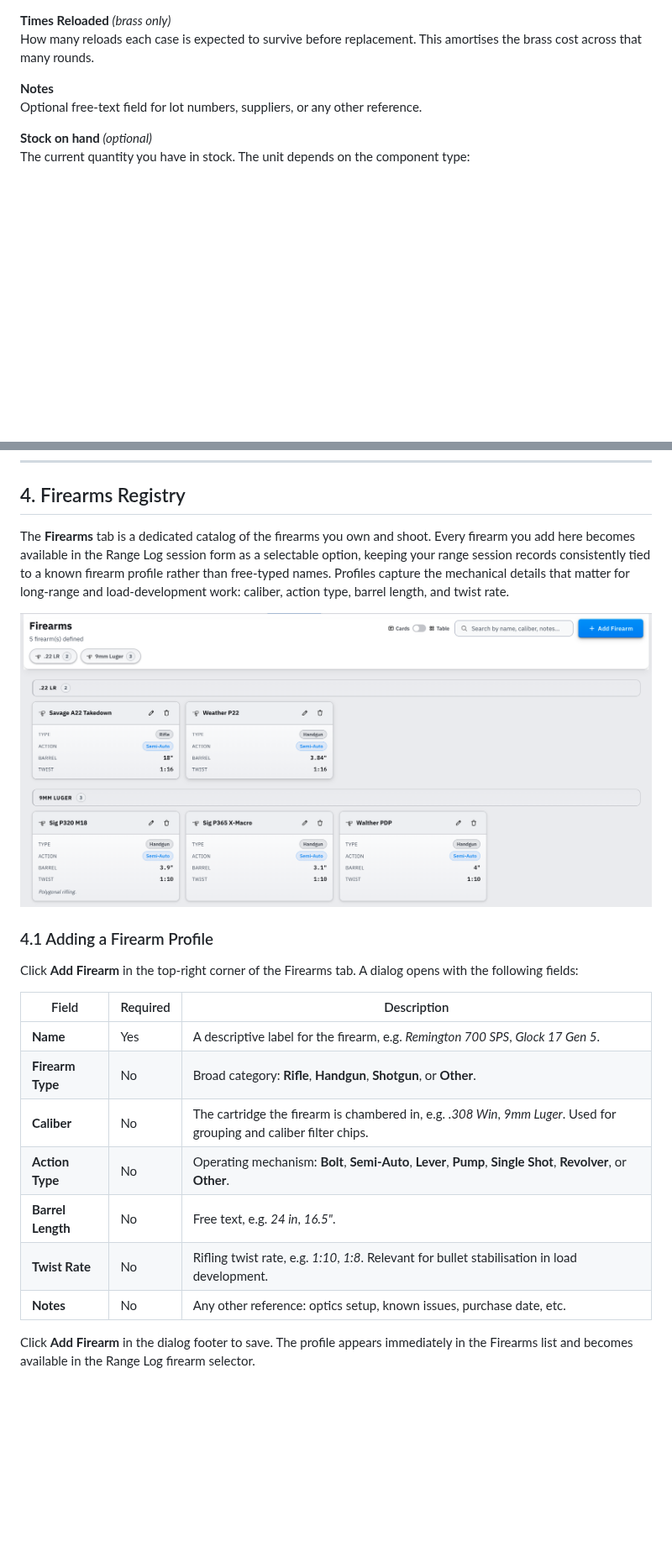
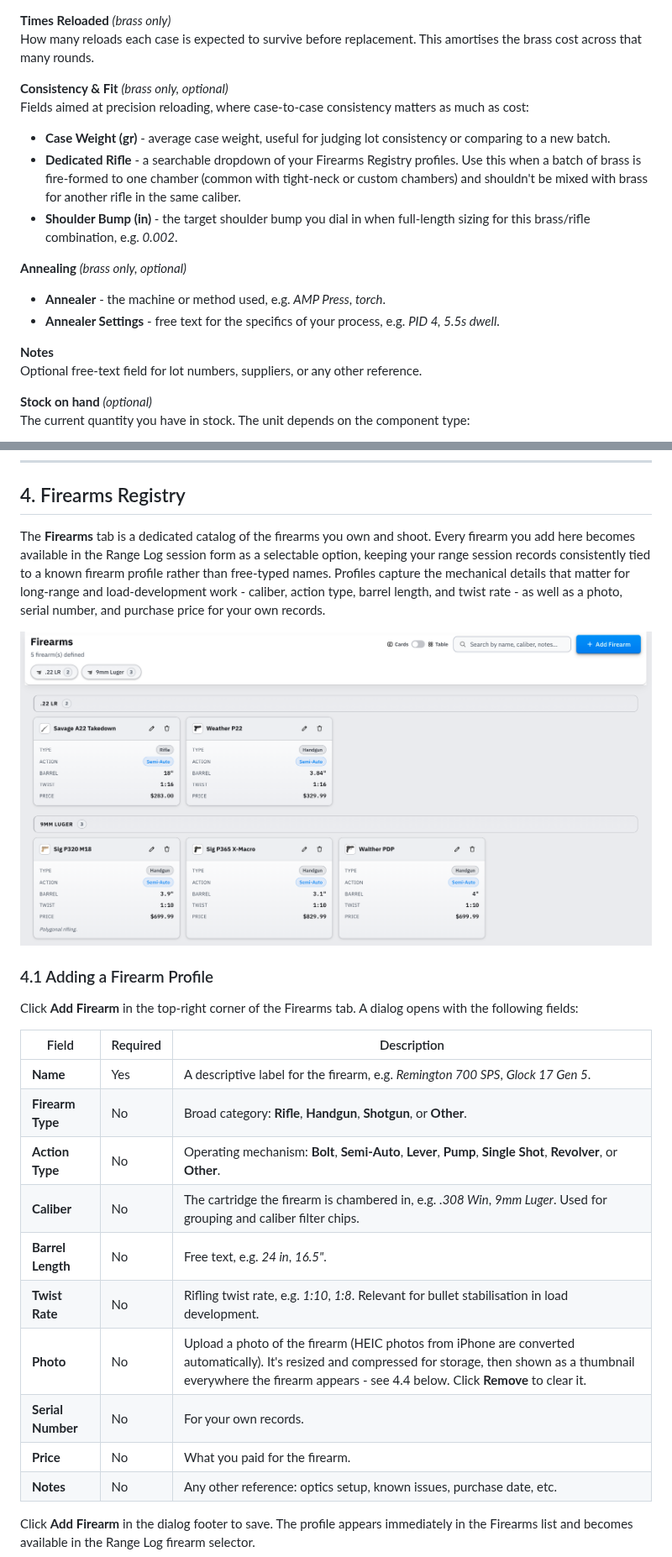
Before and after one commit to fmalpartida/reloading-cost-calculator, a Markdown page: README.md, 2 parts joined by grey strips. Shown at 84% size. Rendered like a GitHub page; pictures changed too: images/firearms-overview.png; blank space fills up the shorter version.

Commit message:
Updated firearm information and foto, brass information.

```diff
--- a/README.md
+++ b/README.md
@@ -430,6 +432,16 @@ Select **Imperial (lb)** or **Metric (kg)**. This carries through to any load th
 
 **Times Reloaded** *(brass only)*
 How many reloads each case is expected to survive before replacement. This amortises the brass cost across that many rounds.
+
+**Consistency & Fit** *(brass only, optional)*
+Fields aimed at precision reloading, where case-to-case consistency matters as much as cost:
+- **Case Weight (gr)** - average case weight, useful for judging lot consistency or comparing to a new batch.
+- **Dedicated Rifle** - a searchable dropdown of your Firearms Registry profiles. Use this when a batch of brass is fire-formed to one chamber (common with tight-neck or custom chambers) and shouldn't be mixed with brass for another rifle in the same caliber.
+- **Shoulder Bump (in)** - the target shoulder bump you dial in when full-length sizing for this brass/rifle combination, e.g. *0.002*.
+
+**Annealing** *(brass only, optional)*
+- **Annealer** - the machine or method used, e.g. *AMP Press*, *torch*.
+- **Annealer Settings** - free text for the specifics of your process, e.g. *PID 4, 5.5s dwell*.
 
 **Notes**
 Optional free-text field for lot numbers, suppliers, or any other reference.
@@ -498,7 +513,7 @@ In the expanded card view under My Ammo, any component that originates from the
 
 ## 4. Firearms Registry
 
-The **Firearms** tab is a dedicated catalog of the firearms you own and shoot. Every firearm you add here becomes available in the Range Log session form as a selectable option, keeping your range session records consistently tied to a known firearm profile rather than free-typed names. Profiles capture the mechanical details that matter for long-range and load-development work: caliber, action type, barrel length, and twist rate.
+The **Firearms** tab is a dedicated catalog of the firearms you own and shoot. Every firearm you add here becomes available in the Range Log session form as a selectable option, keeping your range session records consistently tied to a known firearm profile rather than free-typed names. Profiles capture the mechanical details that matter for long-range and load-development work - caliber, action type, barrel length, and twist rate - as well as a photo, serial number, and purchase price for your own records.
 
 ![Screenshot: Firearms tab showing firearm profiles in card view, grouped by caliber, with caliber filter chips](./images/firearms-overview.png)
 
@@ -510,10 +525,13 @@ Click **Add Firearm** in the top-right corner of the Firearms tab. A dialog open
 |-------|----------|-------------|
 | **Name** | Yes | A descriptive label for the firearm, e.g. *Remington 700 SPS*, *Glock 17 Gen 5*. |
 | **Firearm Type** | No | Broad category: **Rifle**, **Handgun**, **Shotgun**, or **Other**. |
+| **Action Type** | No | Operating mechanism: **Bolt**, **Semi-Auto**, **Lever**, **Pump**, **Single Shot**, **Revolver**, or **Other**. |
 | **Caliber** | No | The cartridge the firearm is chambered in, e.g. *.308 Win*, *9mm Luger*. Used for grouping and caliber filter chips. |
-| **Action Type** | No | Operating mechanism: **Bolt**, **Semi-Auto**, **Lever**, **Pump**, **Single Shot**, **Revolver**, or **Other**. |
 | **Barrel Length** | No | Free text, e.g. *24 in*, *16.5"*. |
 | **Twist Rate** | No | Rifling twist rate, e.g. *1:10*, *1:8*. Relevant for bullet stabilisation in load development. |
+| **Photo** | No | Upload a photo of the firearm (HEIC photos from iPhone are converted automatically). It's resized and compressed for storage, then shown as a thumbnail everywhere the firearm appears - see 4.4 below. Click **Remove** to clear it. |
+| **Serial Number** | No | For your own records. |
+| **Price** | No | What you paid for the firearm. |
 | **Notes** | No | Any other reference: optics setup, known issues, purchase date, etc. |
 
 Click **Add Firearm** in the dialog footer to save. The profile appears immediately in the Firearms list and becomes available in the Range Log firearm selector.
```
Also changed, not shown: other parts of README.md (+21 -10 lines), images/firearm-form-dialog.png, images/firearms-table-view.png.
